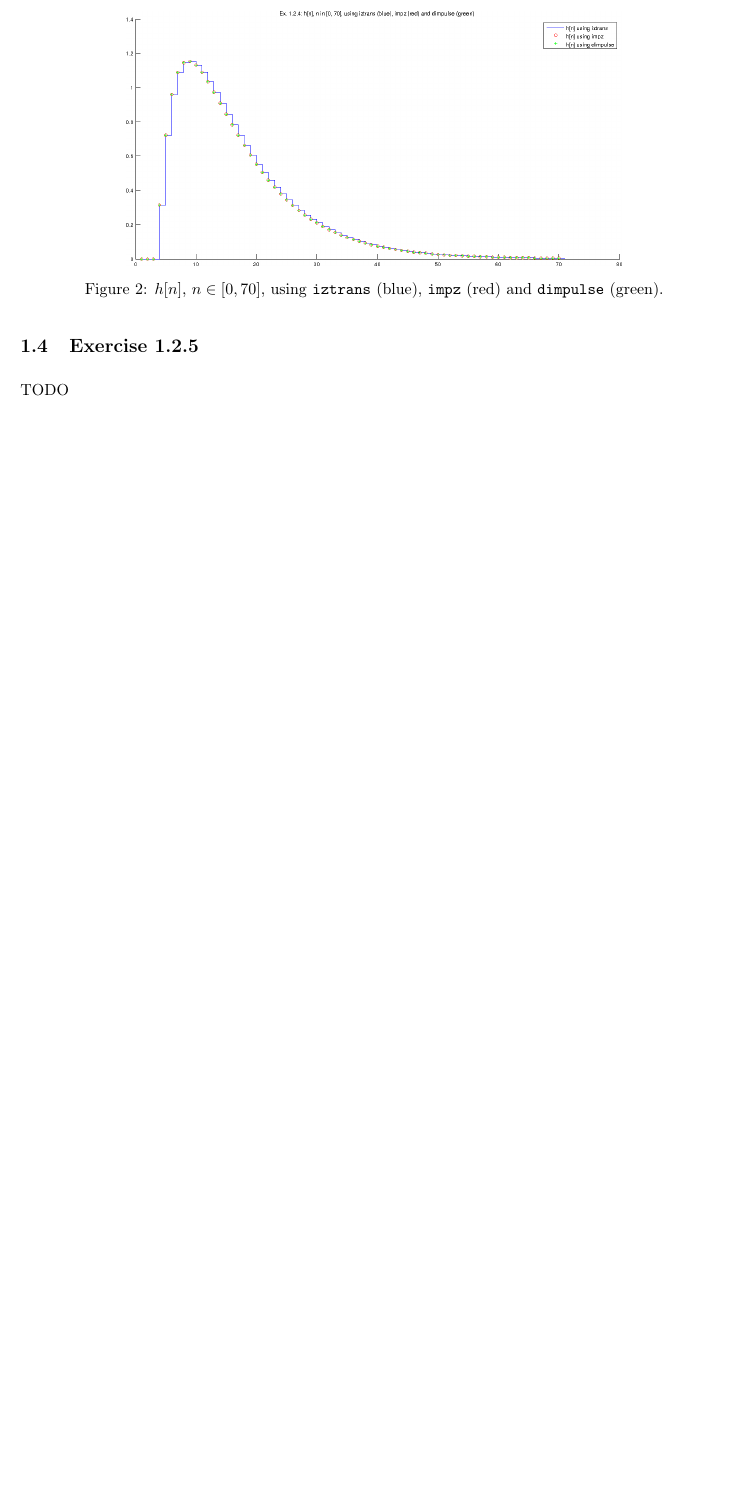
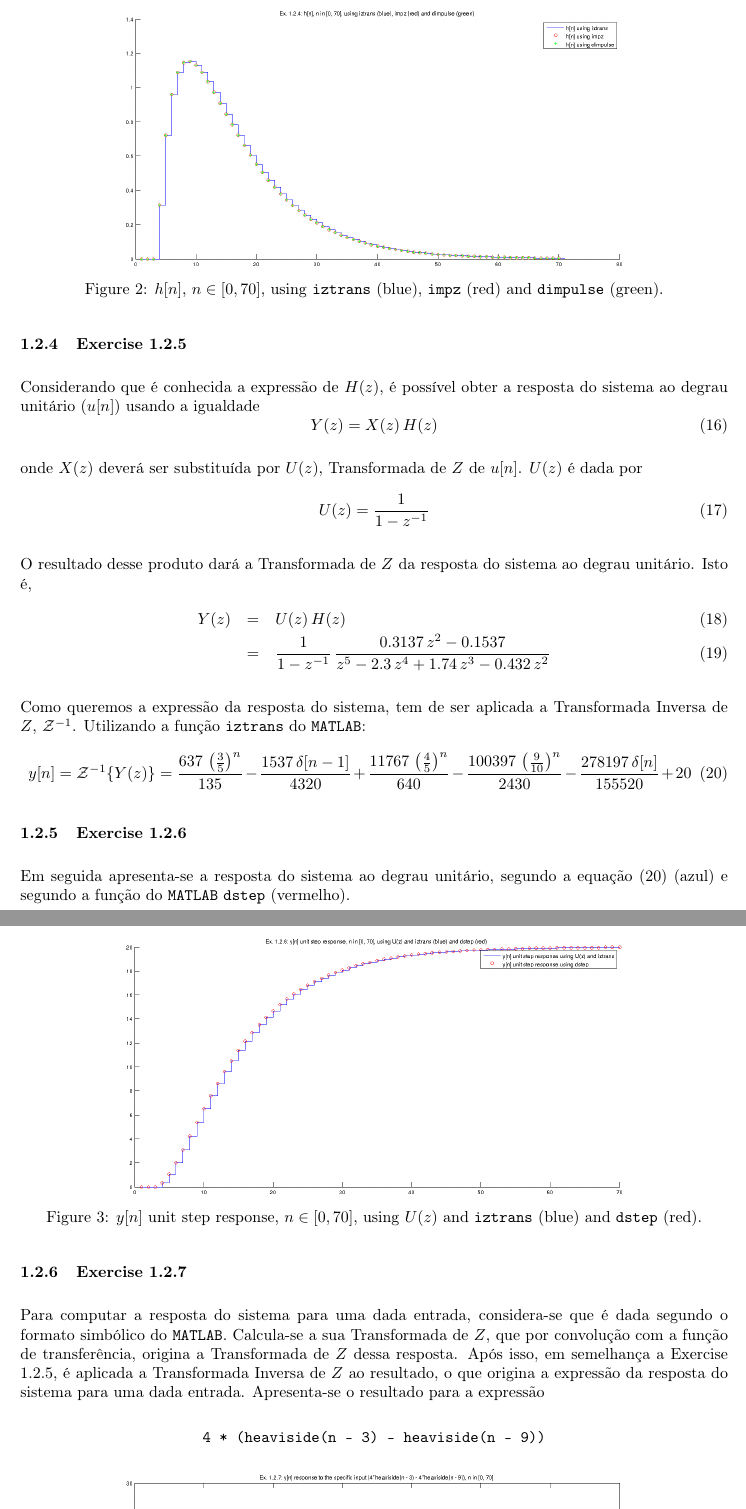
Before and after one commit to jlbribeiro/dei-dat, a LaTeX document (tp2/report/report.tex): part of page 5 of 5 before the commit and two parts of pages 5 and 6 of 6 after it, the two joined at a grey line, cut so that both start at the same text, the shorter picture padded with empty space. Compiled offline with pdfLaTeX.

Commit message:
[report/src]: up to ex. 1.2.7

```diff
--- a/tp2/report/report.tex
+++ b/tp2/report/report.tex
@@ -125,5 +125,37 @@
 	\label{fig:ex1_2_4_zplane}
 \end{center}
 
-\subsection{Exercise 1.2.5}
-TODO
+\subsubsection{Exercise 1.2.5}
+\label{subsubsec:ex_1_2_5}
+\noindent Considerando que é conhecida a expressão de $H(z)$, é possível obter a resposta do sistema ao degrau unitário ($u[n]$) usando a igualdade
+\begin{equation}
+	Y(z) = X(z) \, H(z)
+\end{equation}
+
+\noindent onde $X(z)$ deverá ser substituída por $U(z)$, Transformada de $Z$ de $u[n]$. $U(z)$ é dada por
+\begin{equation}
+	U(z) = \frac{1}{1 - z^{-1}}
+\end{equation}
+
+\noindent O resultado desse produto dará a Transformada de $Z$ da resposta do sistema ao degrau unitário. Isto é,
+\begin{eqnarray}
+	Y(z) & = & U(z) \, H(z) \\
+	& = & \frac{1}{1 - z^{-1}} \, \frac{0.3137 \, z^{2} - 0.1537}{z^{5} - 2.3 \, z^{4} + 1.74 \, z^{3} - 0.432 \, z^{2}}
+\end{eqnarray}
+
+\noindent Como queremos a expressão da resposta do sistema, tem de ser aplicada a Transformada Inversa de $Z$, $\mathcal{Z}^{-1}$. Utilizando a função \texttt{iztrans} do \texttt{MATLAB}:
+\begin{equation}
+	\label{eq:ex_1_2_5_unit_step_response}
+	y[n] = \mathcal{Z}^{-1}\{Y(z)\} = \frac{637 \, \left(\frac{3}{5}\right)^n}{135} - \frac{1537 \, \delta[n - 1]}{4320} + \frac{11767 \, \left(\frac{4}{5}\right)^n}{640} - \frac{100397 \, \left(\frac{9}{10}\right)^n}{2430} - \frac{278197 \, \delta[n]}{155520} + 20
+\end{equation}
+
+\subsubsection{Exercise 1.2.6}
+\noindent Em seguida apresenta-se a resposta do sistema ao degrau unitário, segundo a equação (\ref{eq:ex_1_2_5_unit_step_response}) (azul) e segundo a função do \texttt{MATLAB} \texttt{dstep} (vermelho).
+\begin{center}
+	\includegraphics[width=0.70\textwidth]{images/ex1_2_6.png}
+	\captionof{figure}{$y[n]$ unit step response, $n \in [0, 70]$, using $U(z)$ and \texttt{iztrans} (blue) and \texttt{dstep} (red).}
+	\label{fig:ex1_2_6}
+\end{center}
+
+\subsubsection{Exercise 1.2.7}
+\noindent Para computar a resposta do sistema para uma dada entrada, considera-se que é dada segundo o formato simbólico do \texttt{MATLAB}. Calcula-se a sua Transformada de $Z$, que por convolução com a função de transferência, origina a Transformada de $Z$ dessa resposta. Após isso, em semelhança a \nameref{subsubsec:ex_1_2_5}, é aplicada a Transformada Inversa de $Z$ ao resultado, o que origina a expressão da resposta do sistema para uma dada entrada. Apresenta-se o resultado para a expressão \begin{center}\texttt{4 * (heaviside(n - 3) - heaviside(n - 9))}\end{center}
```
Also changed, not shown: tp2/report/images/ex1_2_6.png (added), tp2/report/images/ex1_2_7.png (added), tp2/report/report.tex (7 more changed lines), 1 other file.
